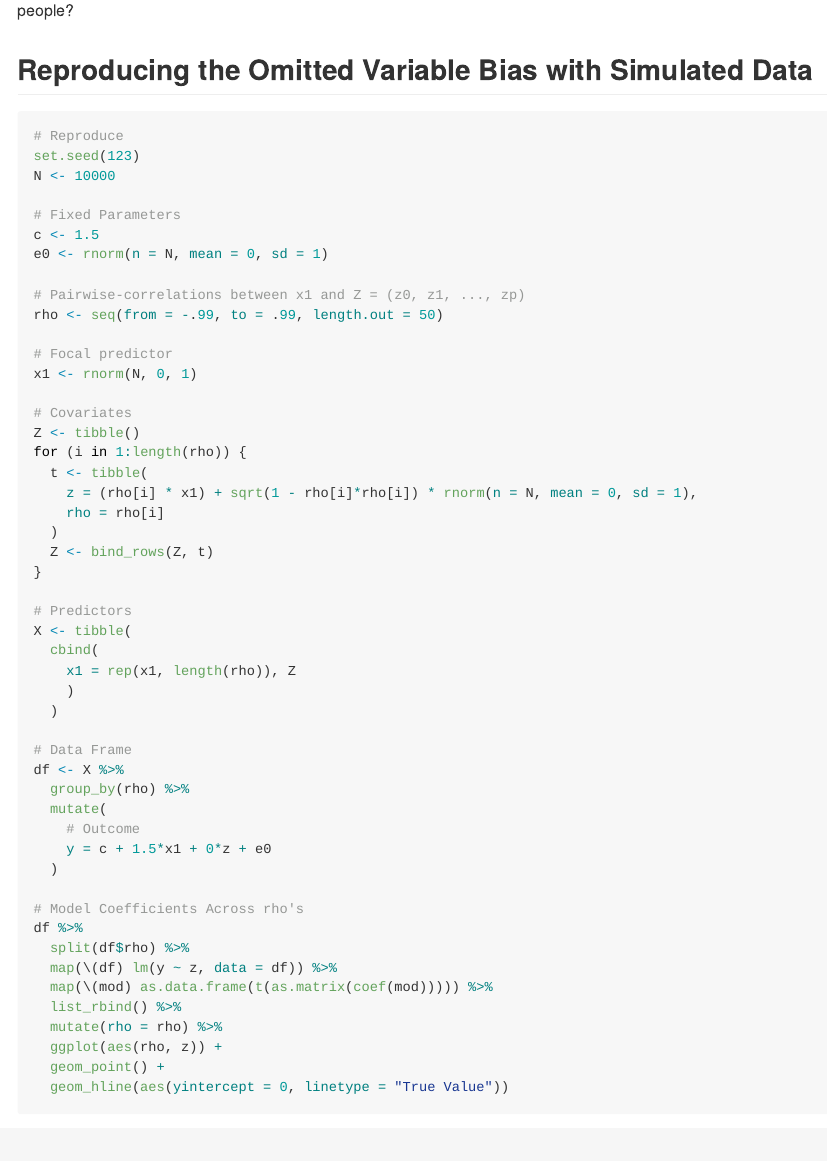
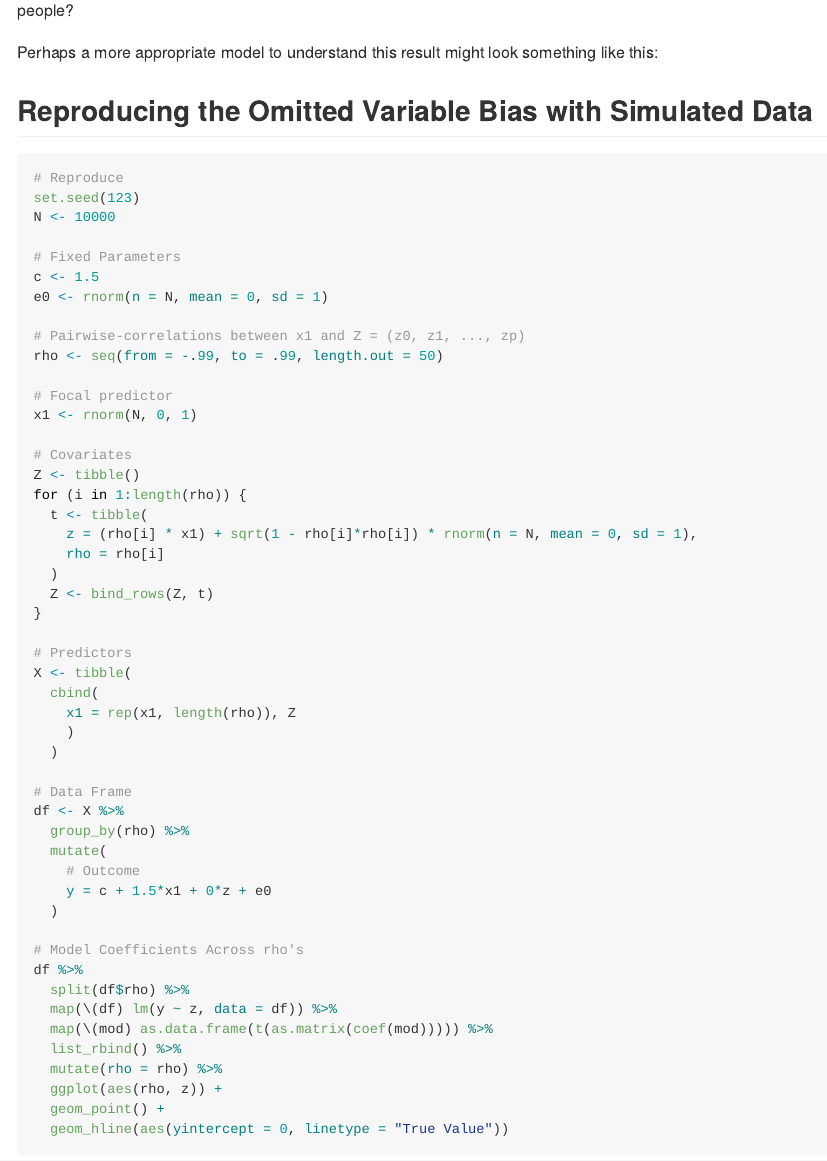
Before and after one commit to spande-cpu/symmetrical-robot, an R Markdown document (content/post/2023-08-01-regression-and-the-omitted-variable-bias/index.en.Rmd): the page in a window 1100 px wide, from 3740 px down. The pictures show the output file content/post/2023-08-01-regression-and-the-omitted-variable-bias/index.en.md that the author committed with the source, drawn offline in the style of GitHub.

Commit message:
Edited post.

````diff
--- a/content/post/2023-08-01-regression-and-the-omitted-variable-bias/index.en.Rmd
+++ b/content/post/2023-08-01-regression-and-the-omitted-variable-bias/index.en.Rmd
@@ -121,9 +121,11 @@ Interesting. In both models, the estimate for the impact of the no. of breeding
 
 Moreover, when examined independently, the correlation between the number of breeding stork pairs and human birth rates is also 'statistically significant', in that it attains a p-value of $0.0295$. Does this mean that the relationship between `Storks` and `BirthRate` truly significant, can it be that for every 1000 stork-pairs the human birth rate grows by 28.79 per 1000 people?
 
+Perhaps a more appropriate model to understand this result might look something like this:
+
 ## Reproducing the Omitted Variable Bias with Simulated Data
 
-```{r}
+```{r simulation}
 # Reproduce
 set.seed(123)
 N <- 10000
````
Also changed, not shown: content/post/2023-08-01-regression-and-the-omitted-variable-bias/index.en.md, content/post/2023-08-01-regression-and-the-omitted-variable-bias/index.en.Rmd (2 more changed lines).
